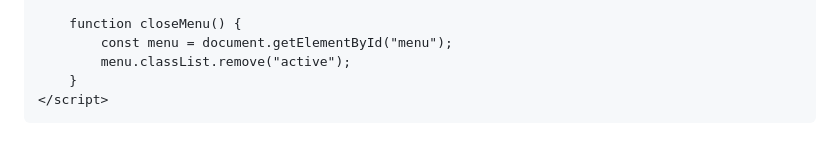
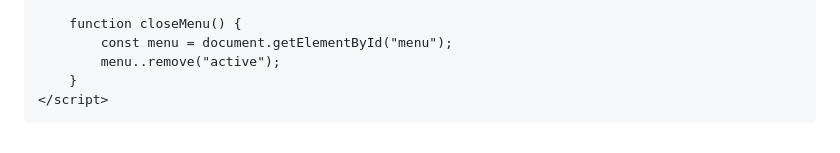
Before and after one commit to shakil228547/Shakil1, a Markdown page: README.md, the part around the change. Drawn GitHub-style.

```diff
--- a/README.md
+++ b/README.md
@@ -150,8 +150,8 @@
 
         function closeMenu() {
             const menu = document.getElementById("menu");
-            menu.classList.remove("active");
+            menu..remove("active");
         }
     </script>
 </body>
-</html>
+</html
```
